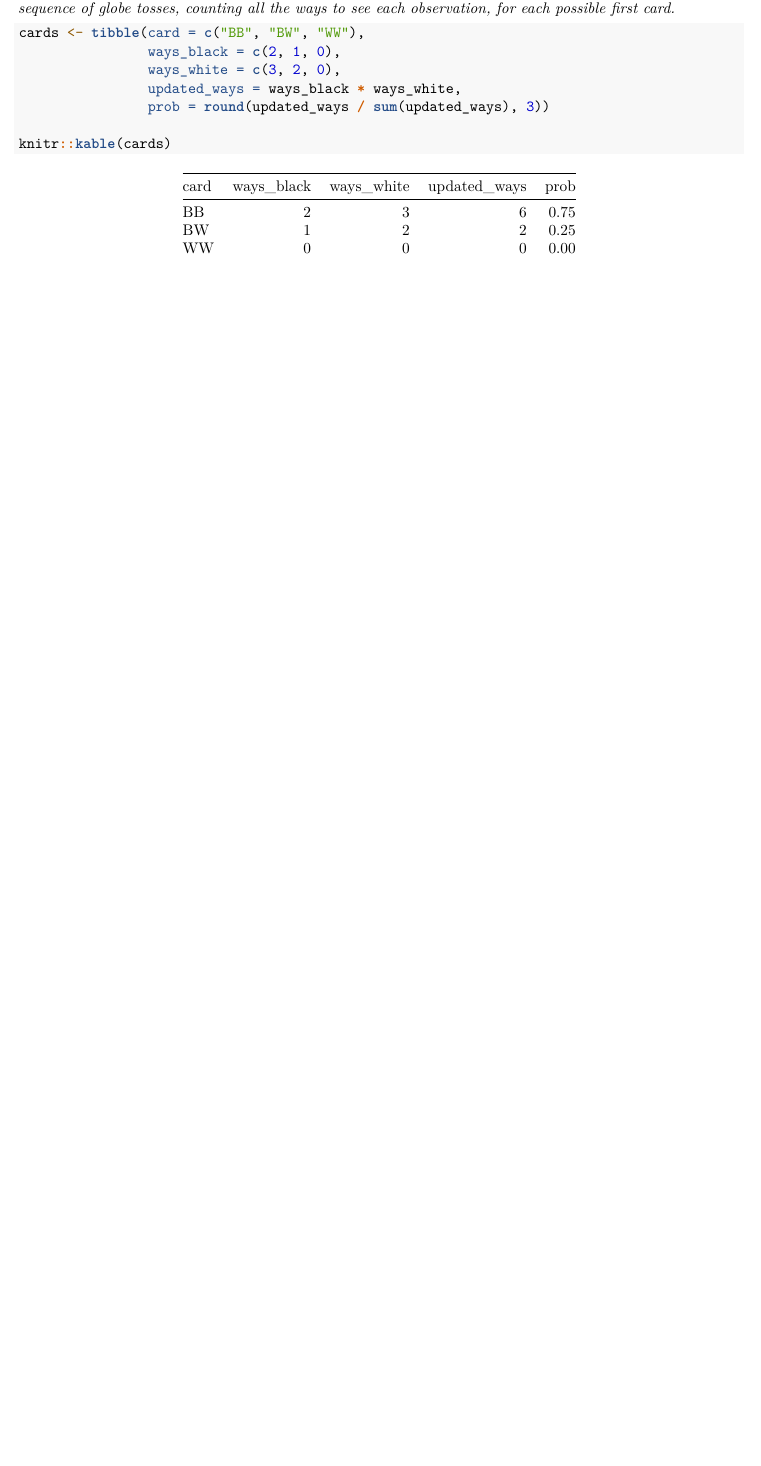
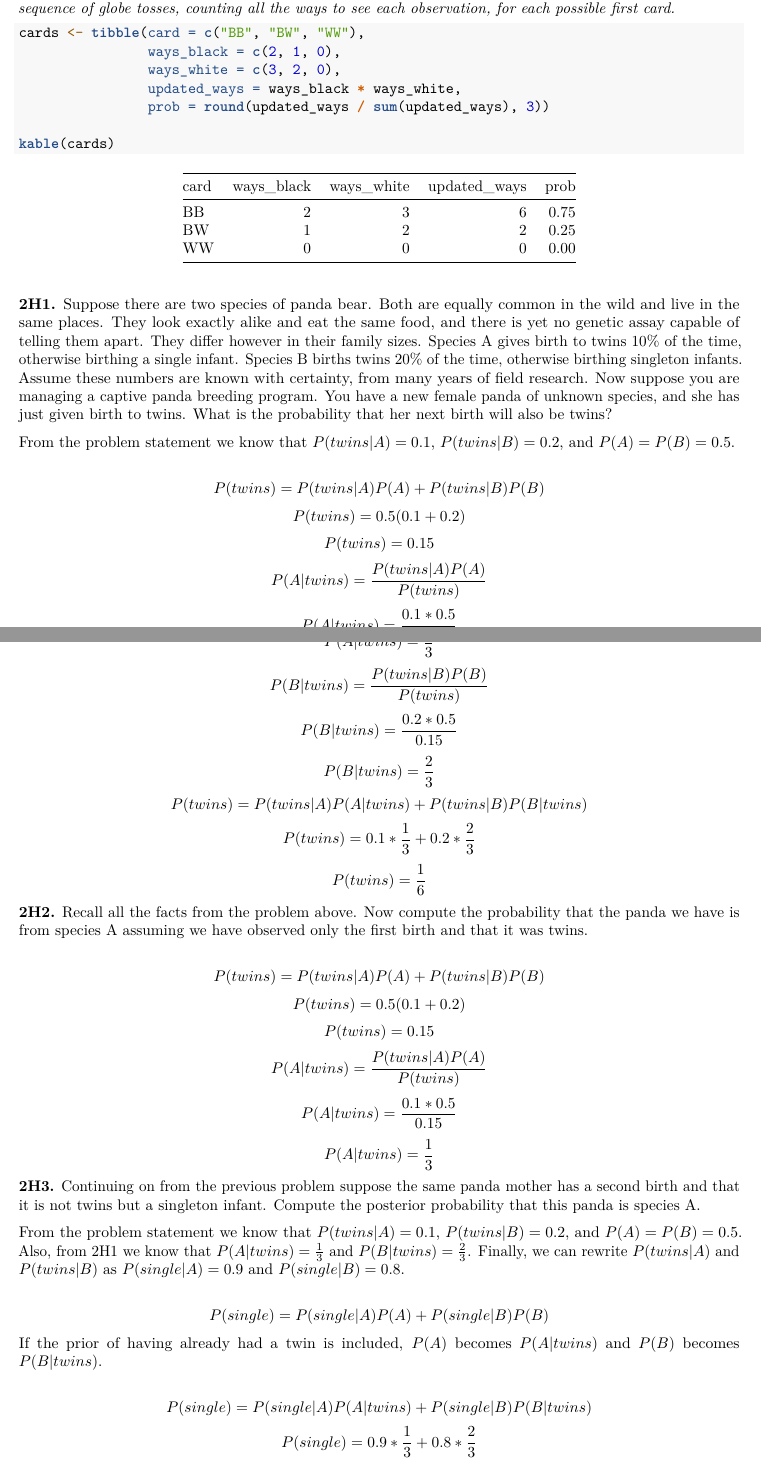
Before and after one commit to antoniojurlina/statistical_rethinking, an R Markdown document (Chapter 2.Rmd): part of page 6 of 6 before the commit and two parts of pages 6 and 7 of 8 after it, the two joined at a grey line, cut so that both start at the same text, the shorter picture padded with empty space. Rendered offline with R 4.5, knitr and Pandoc, then LaTeX, with nearby package versions.

Commit message:
chapter 2 finalized

````diff
--- a/Chapter 2.Rmd
+++ b/Chapter 2.Rmd
@@ -205,5 +206,40 @@ cards <- tibble(card = c("BB", "BW", "WW"),
                 updated_ways = ways_black * ways_white,
                 prob = round(updated_ways / sum(updated_ways), 3))
 
-knitr::kable(cards)
+kable(cards)
 ```
+
+**2H1.** Suppose there are two species of panda bear. Both are equally common in the wild and live in the same places. They look exactly alike and eat the same food, and there is yet no genetic assay capable of telling them apart. They differ however in their family sizes. Species A gives birth to twins $10$% of the time, otherwise birthing a single infant. Species B births twins $20$% of the time, otherwise birthing singleton infants. Assume these numbers are known with certainty, from many years of field research.
+Now suppose you are managing a captive panda breeding program. You have a new female panda of unknown species, and she has just given birth to twins. What is the probability that her next birth will also be twins?
+
+From the problem statement we know that $P(twins|A) = 0.1$, $P(twins|B) = 0.2$, and $P(A) = P(B) = 0.5$.
+
+$$P(twins) = P(twins|A)P(A) + P(twins|B)P(B)$$
+$$P(twins) = 0.5(0.1 + 0.2)$$
+$$P(twins) = 0.15$$
+$$P(A|twins) = \frac{P(twins|A)P(A)}{P(twins)}$$
+$$P(A|twins) = \frac{0.1*0.5}{0.15}$$
+$$P(A|twins) = \frac{1}{3}$$
+$$P(B|twins) = \frac{P(twins|B)P(B)}{P(twins)}$$
+$$P(B|twins) = \frac{0.2*0.5}{0.15}$$
+$$P(B|twins) = \frac{2}{3}$$
+$$P(twins) = P(twins|A)P(A|twins) + P(twins|B)P(B|twins)$$
+$$P(twins) = 0.1*\frac{1}{3} + 0.2*\frac{2}{3}$$
+$$P(twins) = \frac{1}{6}$$
+**2H2.** Recall all the facts from the problem above. Now compute the probability that the panda we have is from species A assuming we have observed only the first birth and that it was twins.
+
+$$P(twins) = P(twins|A)P(A) + P(twins|B)P(B)$$
+$$P(twins) = 0.5(0.1 + 0.2)$$
+$$P(twins) = 0.15$$
+$$P(A|twins) = \frac{P(twins|A)P(A)}{P(twins)}$$
+$$P(A|twins) = \frac{0.1*0.5}{0.15}$$
+$$P(A|twins) = \frac{1}{3}$$
+**2H3.** Continuing on from the previous problem suppose the same panda mother has a second birth and that it is not twins but a singleton infant. Compute the posterior probability that this panda is species A.
+
+From the problem statement we know that $P(twins|A) = 0.1$, $P(twins|B) = 0.2$, and $P(A) = P(B) = 0.5$. Also, from 2H1 we know that $P(A|twins) = \frac{1}{3}$ and $P(B|twins) = \frac{2}{3}$. Finally, we can rewrite $P(twins|A)$ and $P(twins|B)$ as $P(single|A) = 0.9$ and $P(single|B) = 0.8$.
+
+$$P(single) = P(single|A)P(A) + P(single|B)P(B)$$
+If the prior of having already had a twin is included, $P(A)$ becomes $P(A|twins)$ and $P(B)$ becomes $P(B|twins)$.
+
+$$P(single) = P(single|A)P(A|twins) + P(single|B)P(B|twins)$$
+$$P(single) = 0.9*\frac{1}{3} + 0.8*\frac{2}{3}$$
````
Also changed, not shown: Chapter-2.pdf, Chapter 2.Rmd (40 more changed lines).
